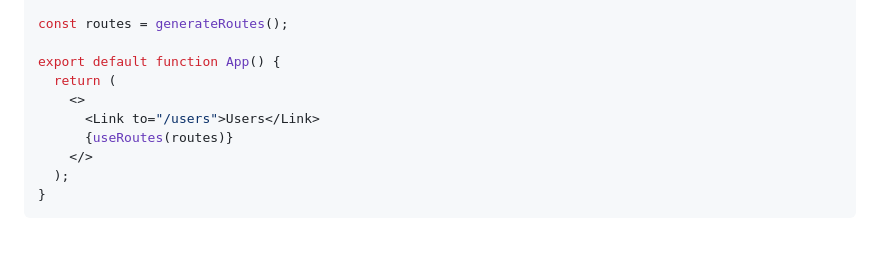
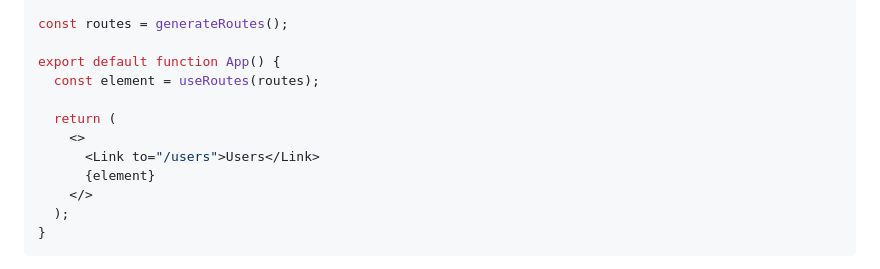
Before and after one commit to Rlzee/next-vite-router, a Markdown page: README.md, the part around the change. Drawn GitHub-style; blank space fills up the shorter version.

Commit message:
refactor(App): extract hook call from JSX to variable
- Assign useRoutes(routes) result to a variable named element
- Replace direct hook call in JSX with the element variable
- Improve readability by separating logic from markup
- Maintain existing routing functionality unchanged

```diff
--- a/README.md
+++ b/README.md
@@ -337,10 +337,12 @@ import { Link } from "react-router-dom";
 const routes = generateRoutes();
 
 export default function App() {
+  const element = useRoutes(routes);
+
   return (
     <>
       <Link to="/users">Users</Link>
-      {useRoutes(routes)}
+      {element}
     </>
   );
 }
```
